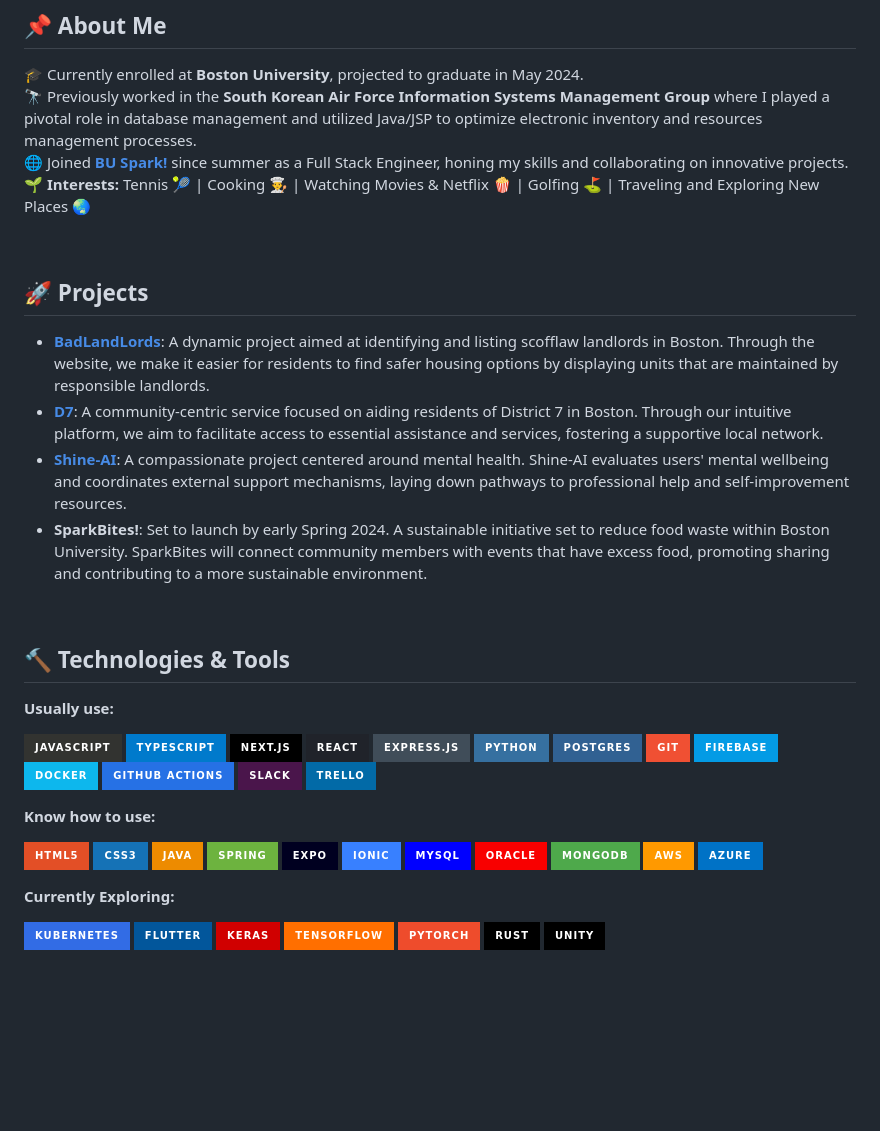
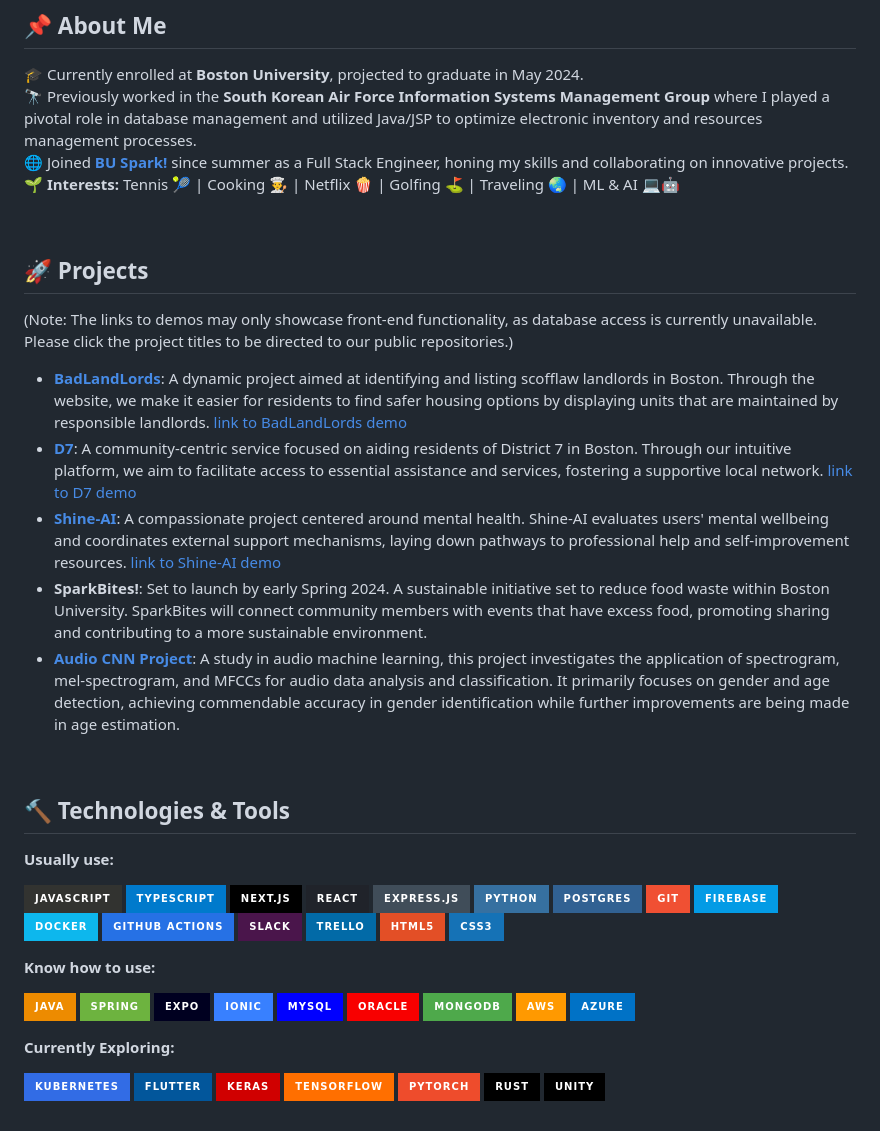
Before and after one commit to jasonoh152/jasonoh152, a Markdown page: README.md, the part around the change. GitHub-like rendering; badges without logos; blank space fills up the shorter version.

```diff
--- a/README.md
+++ b/README.md
@@ -11,16 +11,17 @@ I am a passionate Software Engineer with experience in building Web applications
 🎓 Currently enrolled at **Boston University**, projected to graduate in May 2024.
 🔭 Previously worked in the **South Korean Air Force Information Systems Management Group** where I played a pivotal role in database management and utilized Java/JSP to optimize electronic inventory and resources management processes.
 🌐 Joined [**BU Spark!**](https://www.bu.edu/spark/) since summer as a Full Stack Engineer, honing my skills and collaborating on innovative projects.
-🌱 **Interests:** Tennis 🎾 | Cooking 👨‍🍳 | Watching Movies & Netflix 🍿 | Golfing ⛳ | Traveling and Exploring New Places 🌏
+🌱 **Interests:** Tennis 🎾 | Cooking 👨‍🍳 | Netflix 🍿 | Golfing ⛳ | Traveling 🌏 | ML & AI 💻🤖
 
 <br>
 
 ## 🚀 Projects
-
-- **[BadLandLords](https://github.com/BU-Spark/se-bad-landlords)**: A dynamic project aimed at identifying and listing scofflaw landlords in Boston. Through the website, we make it easier for residents to find safer housing options by displaying units that are maintained by responsible landlords.
-- **[D7](https://github.com/BU-Spark/se-d7-dashboard)**: A community-centric service focused on aiding residents of District 7 in Boston. Through our intuitive platform, we aim to facilitate access to essential assistance and services, fostering a supportive local network.
-- **[Shine-AI](https://github.com/BU-Spark/se-shine-ai)**: A compassionate project centered around mental health. Shine-AI evaluates users' mental wellbeing and coordinates external support mechanisms, laying down pathways to professional help and self-improvement resources.
+(Note: The links to demos may only showcase front-end functionality, as database access is currently unavailable. Please click the project titles to be directed to our public repositories.)
+- **[BadLandLords](https://github.com/BU-Spark/se-bad-landlords)**: A dynamic project aimed at identifying and listing scofflaw landlords in Boston. Through the website, we make it easier for residents to find safer housing options by displaying units that are maintained by responsible landlords. [link to BadLandLords demo](https://se-bad-landlords.vercel.app/map)
+- **[D7](https://github.com/BU-Spark/se-d7-dashboard)**: A community-centric service focused on aiding residents of District 7 in Boston. Through our intuitive platform, we aim to facilitate access to essential assistance and services, fostering a supportive local network. [link to D7 demo](https://se-d7-dashboard.web.app/)
+- **[Shine-AI](https://github.com/BU-Spark/se-shine-ai)**: A compassionate project centered around mental health. Shine-AI evaluates users' mental wellbeing and coordinates external support mechanisms, laying down pathways to professional help and self-improvement resources. [link to Shine-AI demo](https://se-shine-ai.vercel.app/)
 - **SparkBites!**: Set to launch by early Spring 2024. A sustainable initiative set to reduce food waste within Boston University. SparkBites will connect community members with events that have excess food, promoting sharing and contributing to a more sustainable environment.
+- **[Audio CNN Project](https://github.com/jasonoh1998/audio-cnn-project)**: A study in audio machine learning, this project investigates the application of spectrogram, mel-spectrogram, and MFCCs for audio data analysis and classification. It primarily focuses on gender and age detection, achieving commendable accuracy in gender identification while further improvements are being made in age estimation.
 
 <br>
 
@@ -41,11 +42,11 @@ I am a passionate Software Engineer with experience in building Web applications
   ![GitHub Actions](https://img.shields.io/badge/github%20actions-%232671E5.svg?style=for-the-badge&logo=githubactions&logoColor=white)
   ![Slack](https://img.shields.io/badge/slack-%234A154B.svg?style=for-the-badge&logo=slack&logoColor=white)
   ![Trello](https://img.shields.io/badge/trello-%23026AA7.svg?style=for-the-badge&logo=trello&logoColor=white)
+  ![HTML5](https://img.shields.io/badge/html5-%23E34F26.svg?style=for-the-badge&logo=html5&logoColor=white)
+  ![CSS3](https://img.shields.io/badge/css3-%231572B6.svg?style=for-the-badge&logo=css3&logoColor=white)
 
 **Know how to use:**
 
-  ![HTML5](https://img.shields.io/badge/html5-%23E34F26.svg?style=for-the-badge&logo=html5&logoColor=white)
-  ![CSS3](https://img.shields.io/badge/css3-%231572B6.svg?style=for-the-badge&logo=css3&logoColor=white)
   ![Java](https://img.shields.io/badge/java-%23ED8B00.svg?style=for-the-badge&logo=java&logoColor=white)
   ![Spring](https://img.shields.io/badge/spring-%236DB33F.svg?style=for-the-badge&logo=spring&logoColor=white)
   ![Expo](https://img.shields.io/badge/Expo-000020?style=for-the-badge&logo=expo&logoColor=white)
```
